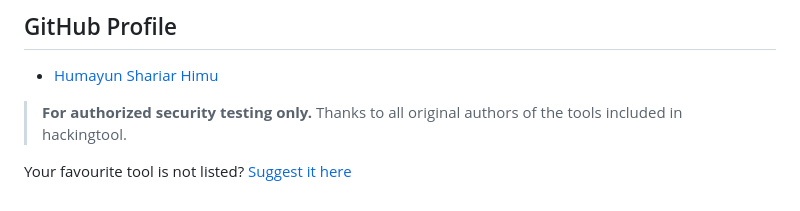
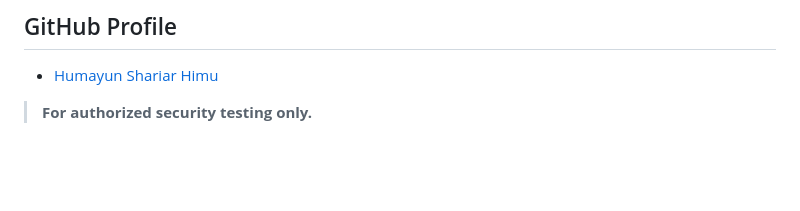
Before and after one commit to HumayunShariarHimu/HackingTools, a Markdown page: README.md, the part around one of its changes. Rendered like a GitHub page; blank space fills up the shorter version.

```diff
--- a/README.md
+++ b/README.md
@@ -488,6 +487,3 @@ one-entry catalog walkthrough — is in **[CONTRIBUTING.md](CONTRIBUTING.md)**.
 - [Humayun Shariar Himu](https://github.com/HumayunShariarHimu)
 
 > **For authorized security testing only.**
-> Thanks to all original authors of the tools included in hackingtool.
-
-Your favourite tool is not listed? [Suggest it here](https://github.com/Z4nzu/hackingtool/issues/new?template=tool_request.md)
```
Also changed, not shown: other parts of README.md (+0 -1 lines).
